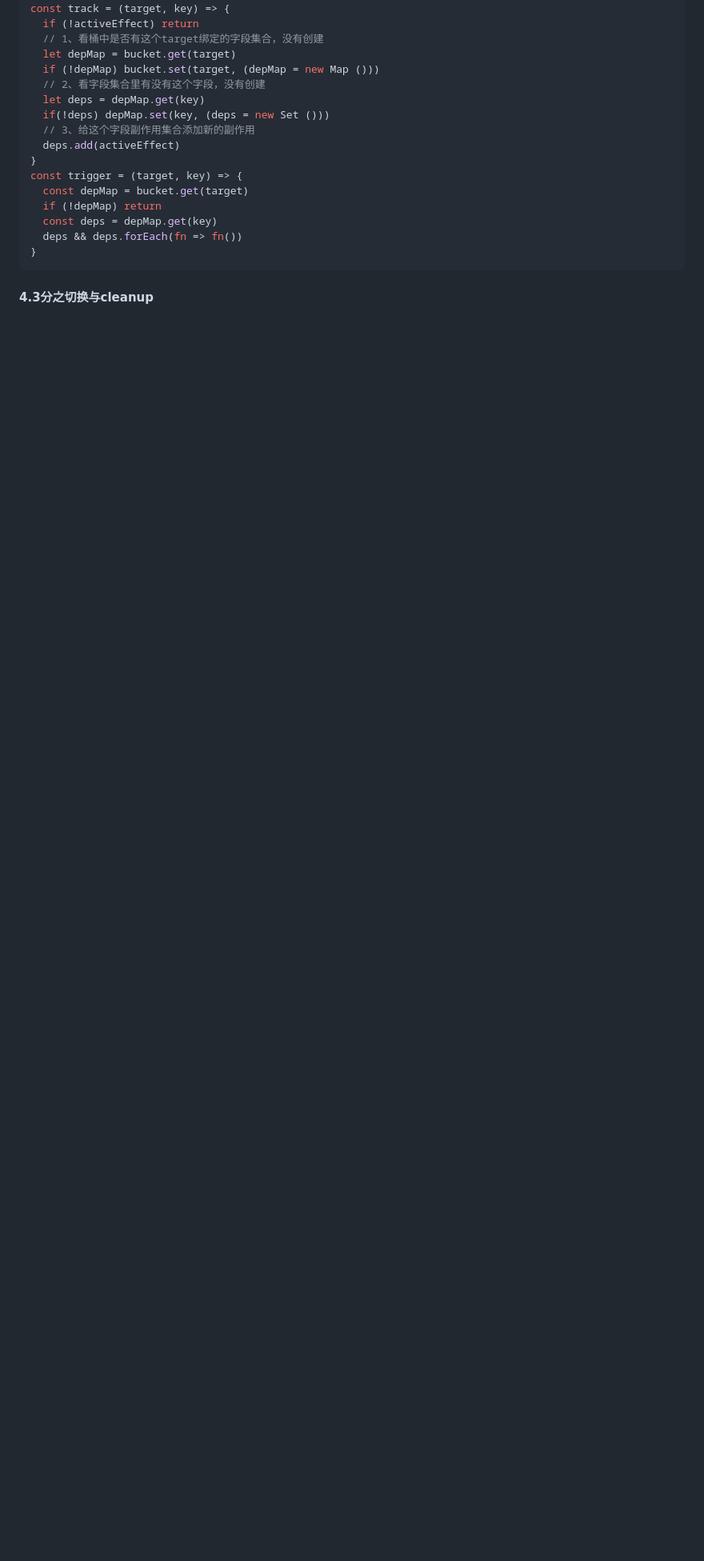
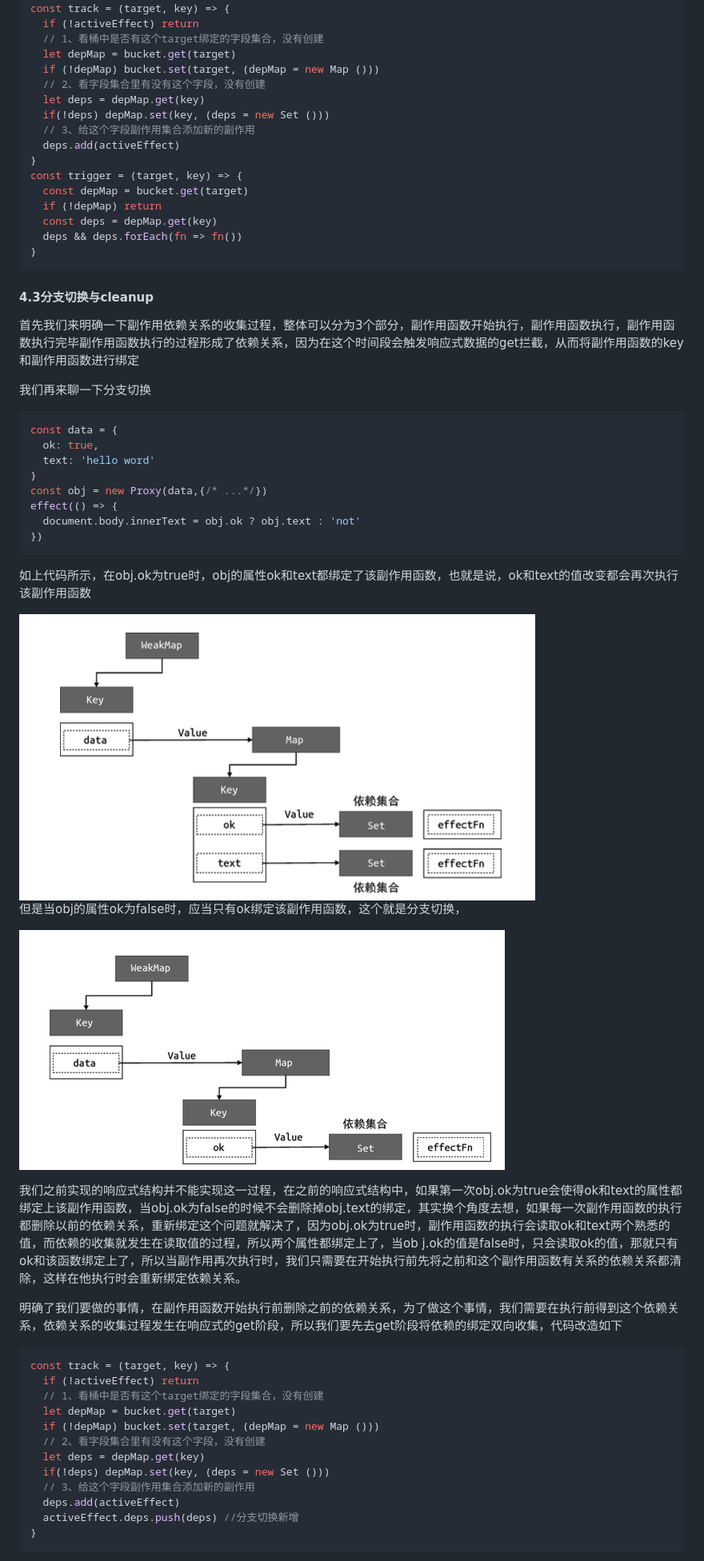
Before and after one commit to YueXingyu5482/yue-studyNotes, a Markdown page: vue3/Vue3.md, the part around the change printed below. Shown: that part at 80% size. GitHub-like rendering; pictures changed too: vue3/assets/image-20231013152657769.png (added), vue3/assets/image-20231013152757983.png (added); blank space fills up the shorter version.

````diff
--- a/vue3/Vue3.md
+++ b/vue3/Vue3.md
@@ -443,4 +443,51 @@ const trigger = (target, key) => {
 }
 ```
 
-#### 4.3分之切换与cleanup
+#### 4.3分支切换与cleanup
+
+首先我们来明确一下副作用依赖关系的收集过程，整体可以分为3个部分，副作用函数开始执行，副作用函数执行，副作用函数执行完毕副作用函数执行的过程形成了依赖关系，因为在这个时间段会触发响应式数据的get拦截，从而将副作用函数的key和副作用函数进行绑定
+
+
+
+我们再来聊一下分支切换
+
+```js
+const data = {
+  ok: true,
+  text: 'hello word'
+}
+const obj = new Proxy(data,{/* ...*/})
+effect(() => {
+  document.body.innerText = obj.ok ? obj.text : 'not'
+})
+```
+
+如上代码所示，在obj.ok为true时，obj的属性ok和text都绑定了该副作用函数，也就是说，ok和text的值改变都会再次执行该副作用函数
+
+<img src="assets/image-20231013152657769.png" alt="image-20231013152657769" style="zoom:100%;" />
+
+
+
+但是当obj的属性ok为false时，应当只有ok绑定该副作用函数，这个就是分支切换，
+
+![image-20231013152757983](assets/image-20231013152757983.png)
+
+我们之前实现的响应式结构并不能实现这一过程，在之前的响应式结构中，如果第一次obj.ok为true会使得ok和text的属性都绑定上该副作用函数，当obj.ok为false的时候不会删除掉obj.text的绑定，其实换个角度去想，如果每一次副作用函数的执行都删除以前的依赖关系，重新绑定这个问题就解决了，因为obj.ok为true时，副作用函数的执行会读取ok和text两个熟悉的值，而依赖的收集就发生在读取值的过程，所以两个属性都绑定上了，当ob j.ok的值是false时，只会读取ok的值，那就只有ok和该函数绑定上了，所以当副作用再次执行时，我们只需要在开始执行前先将之前和这个副作用函数有关系的依赖关系都清除，这样在他执行时会重新绑定依赖关系。
+
+明确了我们要做的事情，在副作用函数开始执行前删除之前的依赖关系，为了做这个事情，我们需要在执行前得到这个依赖关系，依赖关系的收集过程发生在响应式的get阶段，所以我们要先去get阶段将依赖的绑定双向收集，代码改造如下
+
+```js
+const track = (target, key) => {
+  if (!activeEffect) return
+  // 1、看桶中是否有这个target绑定的字段集合，没有创建
+  let depMap = bucket.get(target)
+  if (!depMap) bucket.set(target, (depMap = new Map ()))
+  // 2、看字段集合里有没有这个字段，没有创建
+  let deps = depMap.get(key)
+  if(!deps) depMap.set(key, (deps = new Set ()))
+  // 3、给这个字段副作用集合添加新的副作用
+  deps.add(activeEffect)
+  activeEffect.deps.push(deps) //分支切换新增
+}
+```
+
````
Also changed, not shown: other parts of vue3/Vue3.md (+44 -0 lines), 11 other files.
